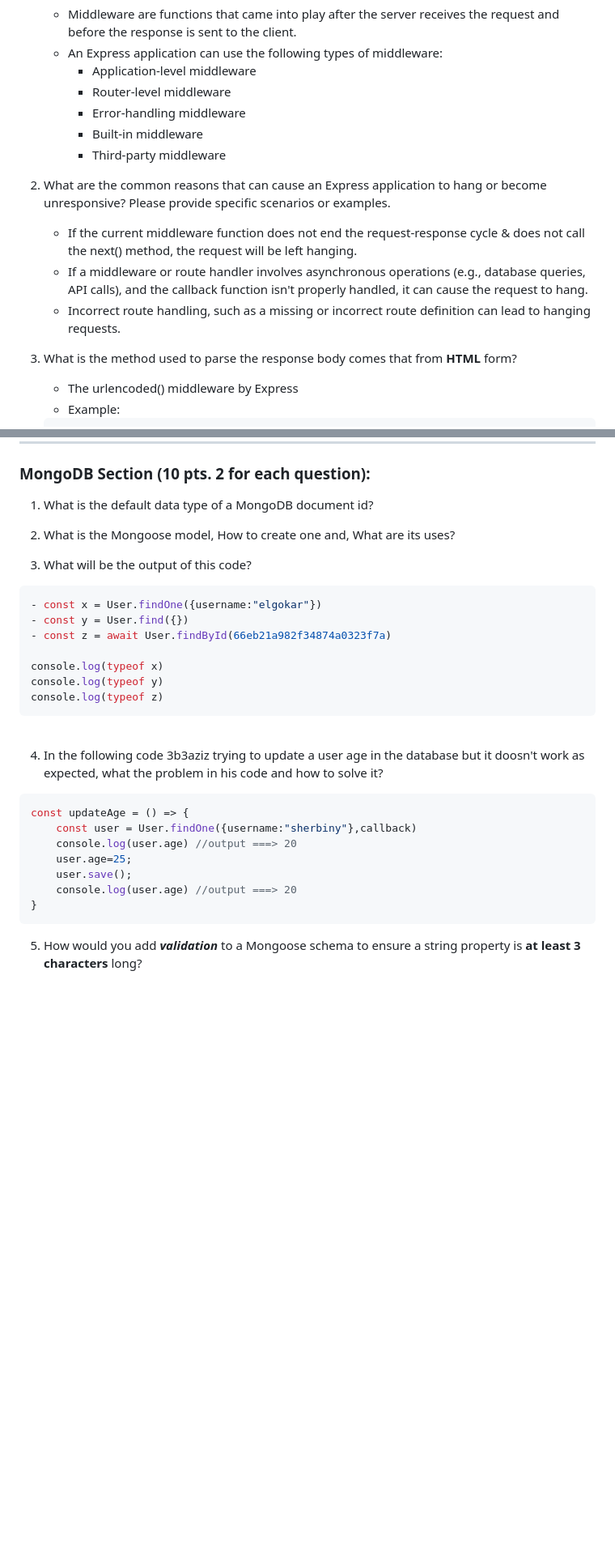
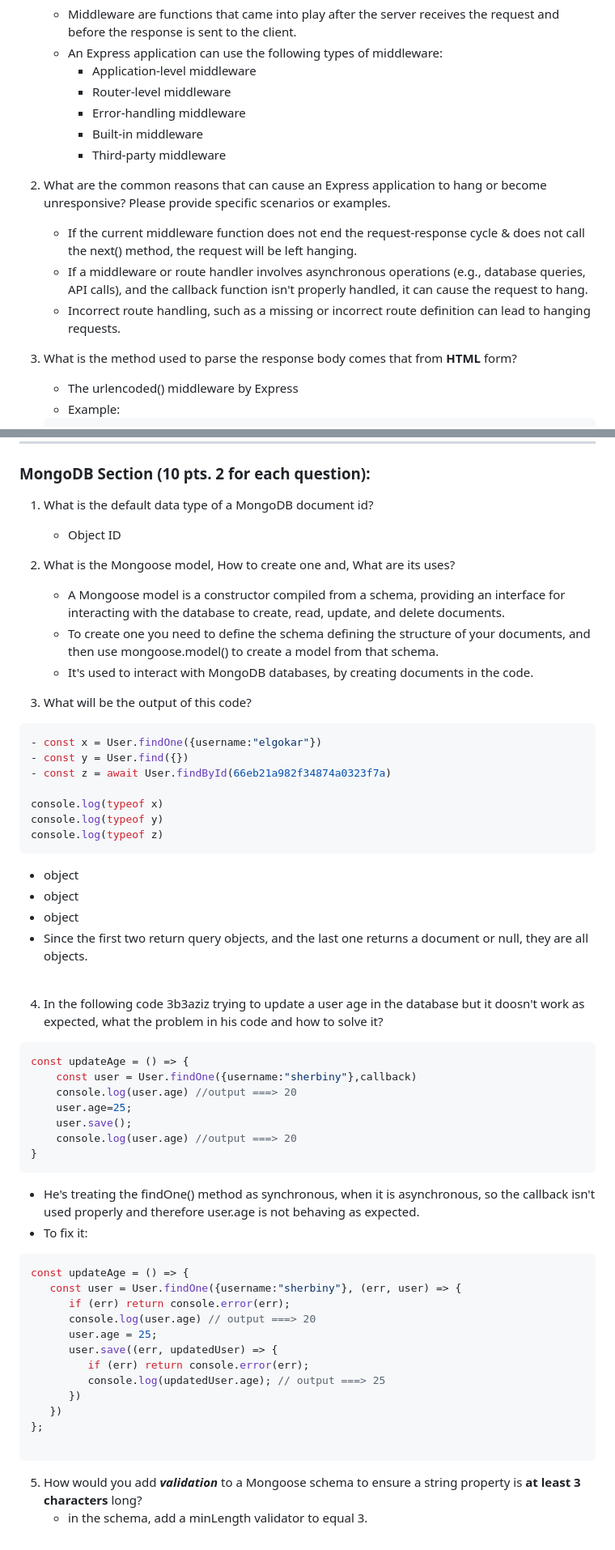
Before and after one commit to nourinawadd/IEEE-BE-NodeJS-Beginner, a Markdown page: Week-7/Theoretical.md, 2 parts joined by grey strips. Shown: that part at 81% size. Drawn GitHub-style; blank space fills up the shorter version.

Commit message:
add mongodb theory section

````diff
--- a/Week-7/Theoretical.md
+++ b/Week-7/Theoretical.md
@@ -36,12 +36,12 @@ console.log(typeof typeof student)
       - Built-in middleware
       - Third-party middleware
 
-3. What are the common reasons that can cause an Express application to hang or become unresponsive? Please provide specific scenarios or examples.
+2. What are the common reasons that can cause an Express application to hang or become unresponsive? Please provide specific scenarios or examples.
    -  If the current middleware function does not end the request-response cycle & does not call the next() method, the request will be left hanging.
    -  If a middleware or route handler involves asynchronous operations (e.g., database queries, API calls), and the callback function isn't properly handled, it can cause the request to hang.
    -  Incorrect route handling, such as a missing or incorrect route definition can lead to hanging requests.
 
-5. What is the method used to parse the response body comes that from **HTML** form?
+3. What is the method used to parse the response body comes that from **HTML** form?
    - The urlencoded() middleware by Express
    - Example:
    ```JS
@@ -87,10 +87,14 @@ d. res.send('/')
 ### MongoDB Section (10 pts. 2 for each question):
 
 1. What is the default data type of a MongoDB document id?
+   - Object ID
 
-2. What is the Mongoose model, How to create one and, What are its uses?
+3. What is the Mongoose model, How to create one and, What are its uses?
+   - A Mongoose model is a constructor compiled from a schema, providing an interface for interacting with the database to create, read, update, and delete documents.
+   - To create one you need to define the schema defining the structure of your documents, and then use mongoose.model() to create a model from that schema.
+   - It's used to interact with MongoDB databases, by creating documents in the code.
 
-3. What will be the output of this code?
+5. What will be the output of this code?
 ```JS
 - const x = User.findOne({username:"elgokar"})
 - const y = User.find({})
@@ -100,6 +104,11 @@ console.log(typeof x)
 console.log(typeof y)
 console.log(typeof z)
 ```
+   - object
+   - object
+   - object
+   - Since the first two return query objects, and the last one returns a document or null, they are all objects.
+
 <br>
 
 4. In the following code 3b3aziz trying to update a user age in the database but it doosn't work as expected, what the problem in his code and how to solve it?
@@ -113,5 +122,21 @@ const updateAge = () => {
     console.log(user.age) //output ===> 20
 }
 ```
+   - He's treating the findOne() method as synchronous, when it is asynchronous, so the callback isn't used properly and therefore user.age is not behaving as expected.
+   - To fix it:
+```JS
+const updateAge = () => {
+   const user = User.findOne({username:"sherbiny"}, (err, user) => {
+      if (err) return console.error(err);
+      console.log(user.age) // output ===> 20
+      user.age = 25;
+      user.save((err, updatedUser) => {
+         if (err) return console.error(err);
+         console.log(updatedUser.age); // output ===> 25
+      })
+   })
+};
 
+```
 5. How would you add ***validation*** to a Mongoose schema to ensure a string property is **at least 3 characters** long?
+   - in the schema, add a minLength validator to equal 3.
````
